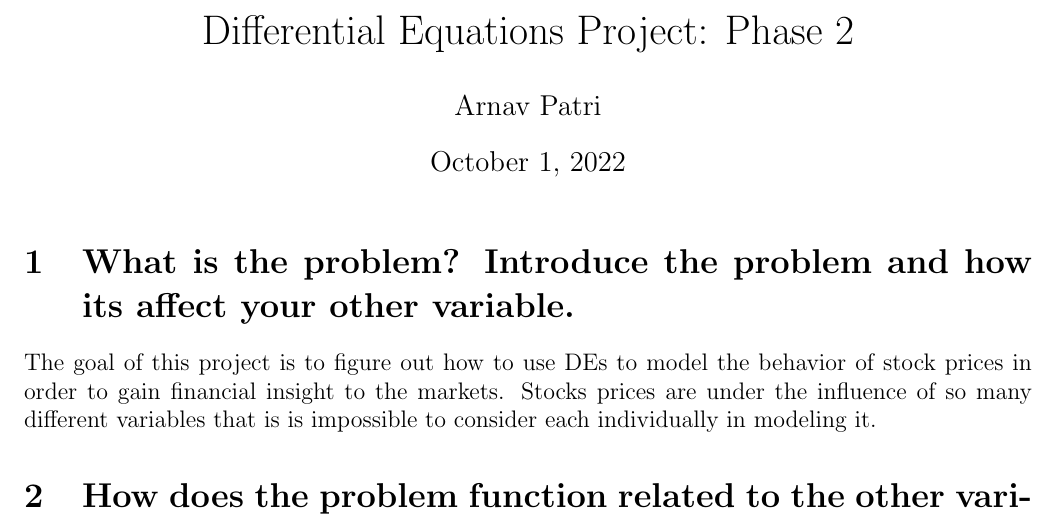
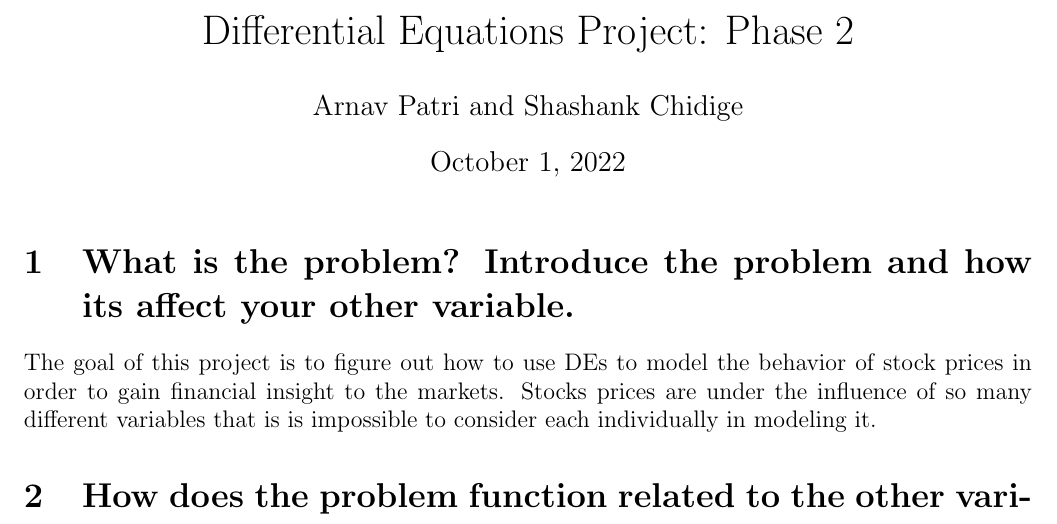
Before and after one commit to Endolite/DE-Project, a LaTeX document (2/Phase 2.tex): part of page 1 of 6, cut so that both start at the same text. Compiled offline with pdfLaTeX.

Commit message:
09/30/22 2155

```diff
--- a/2/Phase 2.tex
+++ b/2/Phase 2.tex
@@ -27,7 +27,7 @@
 		\usepackage{physics} % Differentials/Vectors
 % Configuration
 	\title{Differential Equations Project: Phase 2}
-	\author{Arnav Patri}
+	\author{Arnav Patri and Shashank Chidige}
 	\hypersetup{
 	    colorlinks,
 	    citecolor=cyan,
```
Also changed, not shown: 2/Phase 2.pdf.
